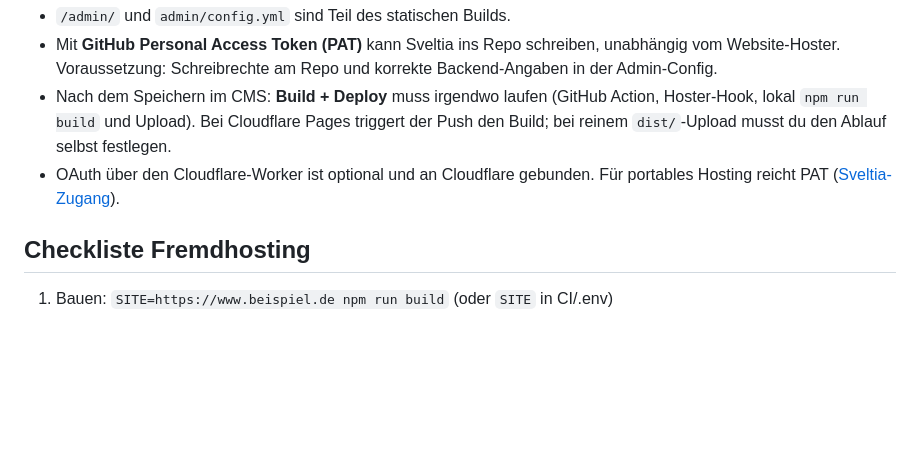
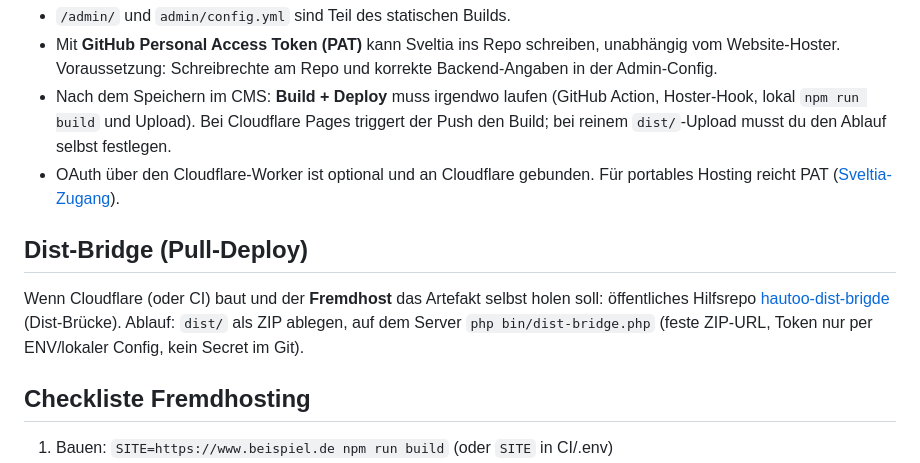
Before and after one commit to platomat/hautoo, a Markdown page: docs/hosting/README.md, the part around the change. Drawn GitHub-style; blank space fills up the shorter version.

Commit message:
docs(hosting): Dist-Bridge-Repo für Pull-Deploy verlinken.
Verweist auf hautoo-dist-brigde für Fremdhost-ZIP-Pull ohne Secrets im Template.

```diff
--- a/docs/hosting/README.md
+++ b/docs/hosting/README.md
@@ -91,6 +91,10 @@ Astro trägt Redirects zusätzlich in `astro.config` ein (lokal/`preview`). Für
 - Nach dem Speichern im CMS: **Build + Deploy** muss irgendwo laufen (GitHub Action, Hoster-Hook, lokal `npm run build` und Upload). Bei Cloudflare Pages triggert der Push den Build; bei reinem `dist/`-Upload musst du den Ablauf selbst festlegen.
 - OAuth über den Cloudflare-Worker ist optional und an Cloudflare gebunden. Für portables Hosting reicht PAT ([Sveltia-Zugang](../sveltia/zugang-cloudflare.md)).
 
+## Dist-Bridge (Pull-Deploy)
+
+Wenn Cloudflare (oder CI) baut und der **Fremdhost** das Artefakt selbst holen soll: öffentliches Hilfsrepo [hautoo-dist-brigde](https://github.com/platomat/hautoo-dist-brigde) (Dist-Brücke). Ablauf: `dist/` als ZIP ablegen, auf dem Server `php bin/dist-bridge.php` (feste ZIP-URL, Token nur per ENV/lokaler Config, kein Secret im Git).
+
 ## Checkliste Fremdhosting
 
 1. Bauen: `SITE=https://www.beispiel.de npm run build` (oder `SITE` in CI/.env)
```
